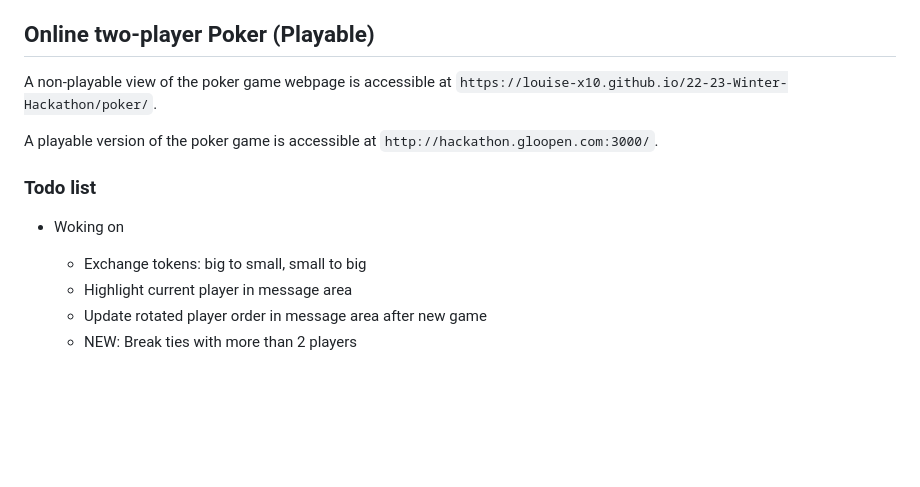
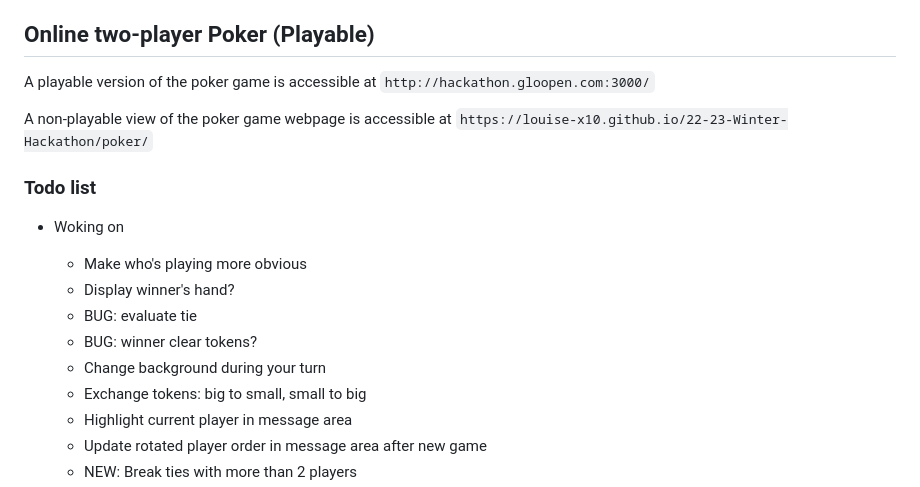
Before and after one commit to Louise-X10/WebApp-Hackathon, a Markdown page: README.md, the part around the change. Rendered like a GitHub page; blank space fills up the shorter version.

Commit message:
find bugs

```diff
--- a/README.md
+++ b/README.md
@@ -13,12 +13,17 @@ P.S. When two balls collide, they bounce off each other and both change to anoth
 Calculator with 4 input fields: primary amount, interest rate, time cycle, final amount. Given any 3 of the 4 fields, the calculator can compute the remaining field. More detailed instructions are given on the webpage.
 
 ## Online two-player Poker (Playable)
-A non-playable view of the poker game webpage is accessible at `https://louise-x10.github.io/22-23-Winter-Hackathon/poker/`.
+A playable version of the poker game is accessible at `http://hackathon.gloopen.com:3000/`
 
-A playable version of the poker game is accessible at `http://hackathon.gloopen.com:3000/`.
+A non-playable view of the poker game webpage is accessible at `https://louise-x10.github.io/22-23-Winter-Hackathon/poker/`
 
 ### Todo list
 - Woking on
+  - Make who's playing more obvious
+  - Display winner's hand?
+  - BUG: evaluate tie
+  - BUG: winner clear tokens?
+  - Change background during your turn
   - Exchange tokens: big to small, small to big
   - Highlight current player in message area
   - Update rotated player order in message area after new game
```
